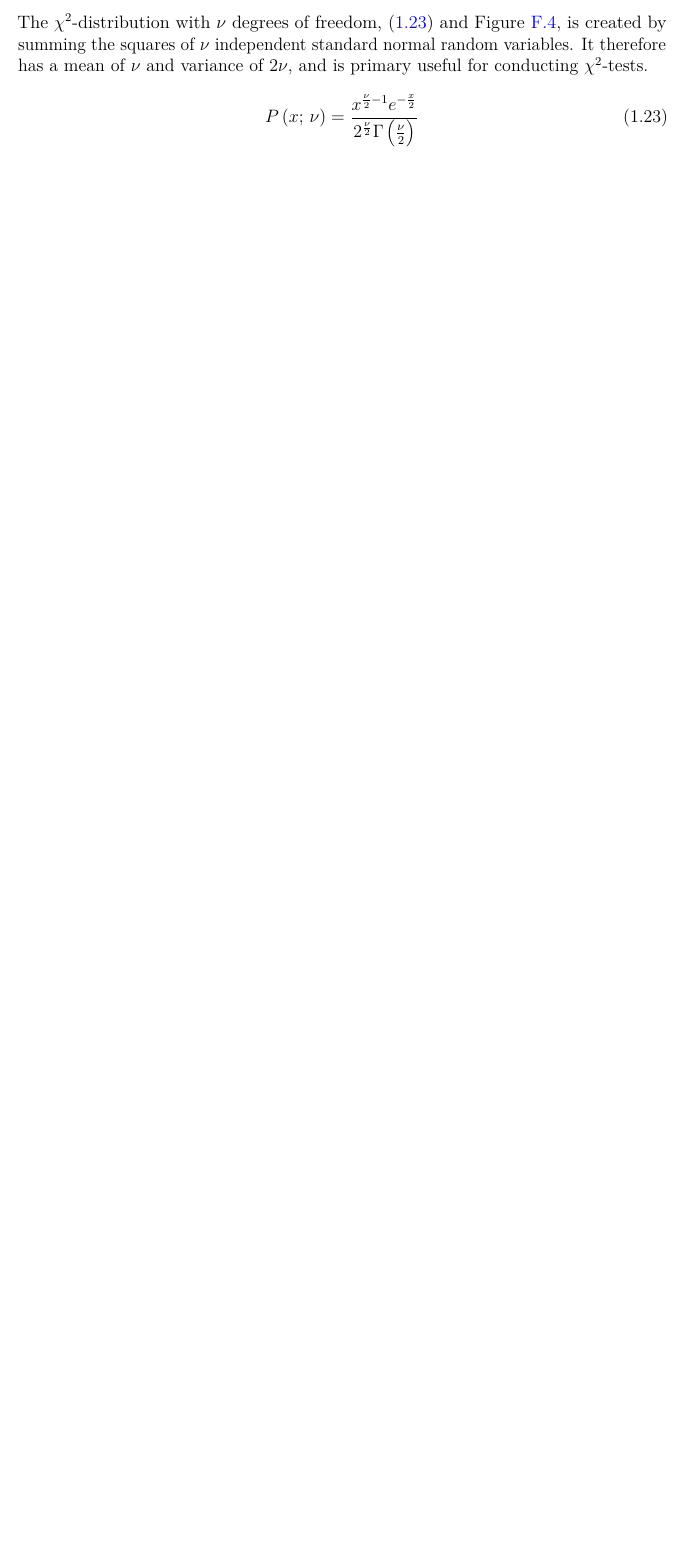
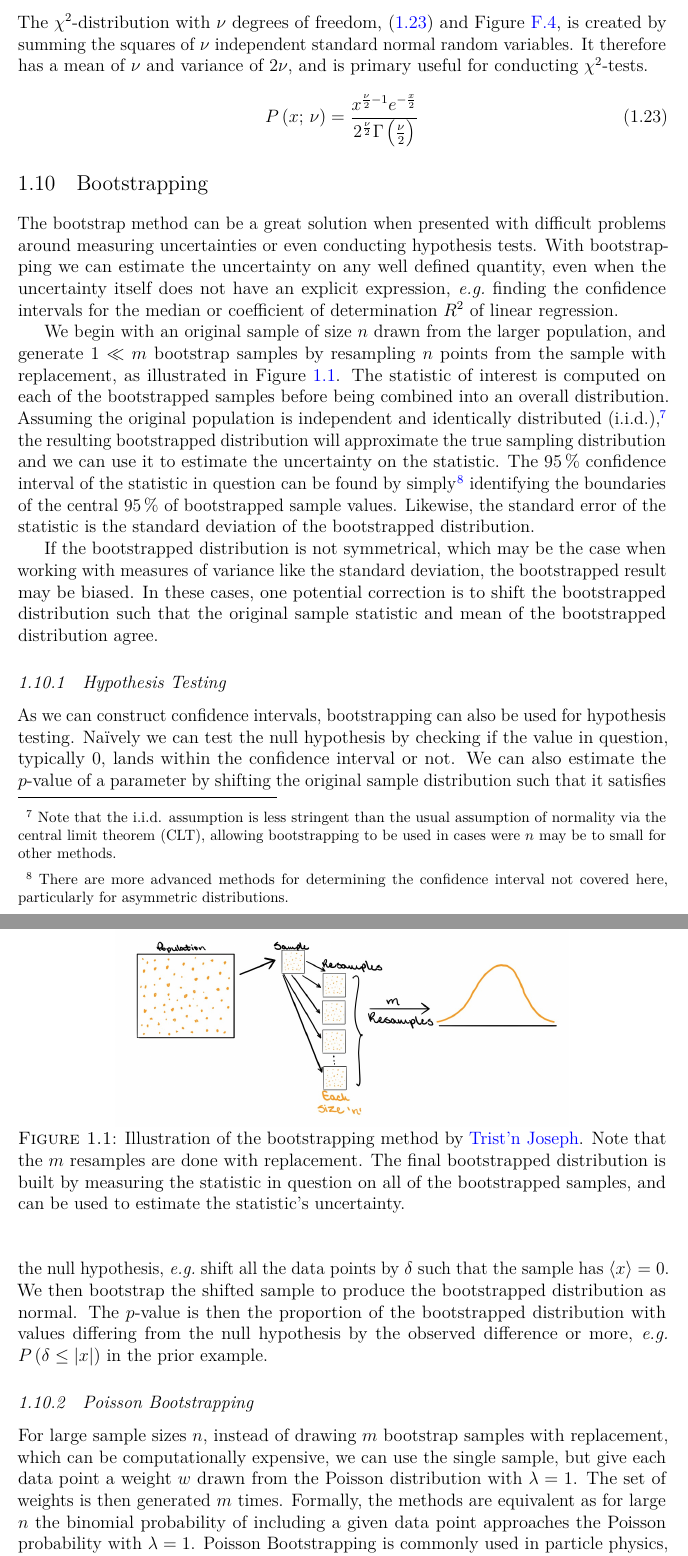
Before and after one commit to mepland/data_science_notes, a LaTeX thesis (ds_notes-epland.tex, which reads sections/stats.tex): part of page 14 of 96 before the commit and two parts of pages 14 and 15 of 97 after it, the two joined at a grey line, cut so that both start at the same text, the shorter picture padded with empty space. Compiled offline with pdfLaTeX.

Commit message:
added bootstrapping

```diff
--- a/sections/stats.tex
+++ b/sections/stats.tex
@@ -332,6 +338,82 @@ x^{\frac{\nu}{2} - 1} e^{-\frac{x}{2}}
 
 %%%%%%%%%%%%%%%%%%%%%%%%%%%%%%%%%%%%%%%%%%%%%%%%%%%%%%%%
 %%%%%%%%%%%%%%%%%%%%%%%%%%%%%%%%%%%%%%%%%%%%%%%%%%%%%%%%
+\section{Bootstrapping}
+\label{stats:bootstrapping}
+The bootstrap method can be a great solution when presented with difficult problems
+around measuring uncertainties or even conducting hypothesis tests.
+With bootstrapping we can estimate the uncertainty on any well defined quantity,
+even when the uncertainty itself does not have an explicit expression,
+\eg finding the confidence intervals for the median
+or coefficient of determination $R^{2}$ of linear regression.
+
+We begin with an original sample of size $n$ drawn from the larger population,
+and generate $1 \ll m$ bootstrap samples by resampling $n$ points from the sample with replacement,
+as illustrated in \cref{fig:bootstrapping}.
+The statistic of interest is computed on each of the bootstrapped samples
+before being combined into an overall distribution.
+Assuming the original population is independent and identically distributed (i.i.d.)\footnote{Note
+that the i.i.d. assumption is less stringent than
+the usual assumption of normality via the central limit theorem (CLT),
+allowing bootstrapping to be used in cases were $n$ may be to small for other methods.},
+the resulting bootstrapped distribution will approximate the true sampling distribution
+and we can use it to estimate the uncertainty on the statistic.
+The \SI{95}{\percent} confidence interval of the statistic in question
+can be found by simply\footnote{There are
+more advanced methods for determining the confidence interval not covered here,
+particularly for asymmetric distributions.} identifying
+the boundaries of the central \SI{95}{\percent} of bootstrapped sample values.
+Likewise, the standard error of the statistic is the standard deviation of the bootstrapped distribution.
+
+If the bootstrapped distribution is not symmetrical,
+which may be the case when working with measures of variance like the standard deviation,
+the bootstrapped result may be biased.
+In these cases, one potential correction is to shift the bootstrapped distribution
+such that the original sample statistic and mean of the bootstrapped distribution agree.
+
+\begin{figure}
+\centering
+\includegraphics[width=0.7\textwidth]{figures/stats/bootstrapping.jpeg}
+\caption{
+Illustration of the bootstrapping method
+by \href{https://towardsdatascience.com/bootstrapping-statistics-what-it-is-and-why-its-used-e2fa29577307}{Trist'n Joseph}.
+Note that the $m$ resamples are done with replacement.
+The final bootstrapped distribution is built by measuring the statistic in question on all of the bootstrapped samples,
+and can be used to estimate the statistic's uncertainty.
+}
+\label{fig:bootstrapping}
+\end{figure}
+
+%%%%%%%%%%%%%%%%%%%%%%%%%%%%%%%%%%%%%%%%%%%%%%%%%%%%%%%%
+\subsection{Hypothesis Testing}
+\label{stats:bootstrapping:hypo}
+As we can construct confidence intervals, bootstrapping can also be used for hypothesis testing.
+N{a\"i}vely we can test the null hypothesis by checking if the value in question,
+typically \num{0}, lands within the confidence interval or not.
+We can also estimate the \pvalue of a parameter by shifting the original sample distribution such that
+it satisfies the null hypothesis, \eg shift all the data points by $\delta$ such that the sample has $\expval{x} = \num{0}$.
+We then bootstrap the shifted sample to produce the bootstrapped distribution as normal.
+The \pvalue is then the proportion of the bootstrapped distribution
+with values differing from the null hypothesis by the observed difference or more,
+\eg $P\left(\delta \leq \abs{x}\right)$ in the prior example.
+
+%%%%%%%%%%%%%%%%%%%%%%%%%%%%%%%%%%%%%%%%%%%%%%%%%%%%%%%%
+\subsection{Poisson Bootstrapping}
+\label{stats:bootstrapping:poisson}
+For large sample sizes $n$, instead of drawing $m$ bootstrap samples with replacement,
+which can be computationally expensive,
+we can use the single sample,
+but give each data point a weight $w$ drawn
+from the Poisson distribution with $\lambda = 1$.
+The set of weights is then generated $m$ times.
+Formally, the methods are equivalent as for large $n$
+the binomial probability of including a given data point approaches the Poisson probability with $\lambda = 1$.
+Poisson Bootstrapping is commonly used in particle physics,
+in particular see the direct balance $\gamma+\text{Jet}$ calibration
+in the dissertation \cite{mepland_dissertation}, Appendix E.1.4.
+
+%%%%%%%%%%%%%%%%%%%%%%%%%%%%%%%%%%%%%%%%%%%%%%%%%%%%%%%%
+%%%%%%%%%%%%%%%%%%%%%%%%%%%%%%%%%%%%%%%%%%%%%%%%%%%%%%%%
 \section{Maximum Likelihood Estimation (MLE)}
 \label{stats:MLE}
 % TODO
```
Also changed, not shown: bib/bib.bib (+10 -0 lines), sections/hypothesis_testing.tex (+3 -3 lines), sections/listofabbr.tex (+2 -0 lines), sections/misc.tex (+0 -7 lines), figures/stats/bootstrapping.jpeg (added), sections/stats.tex (6 more changed lines).
